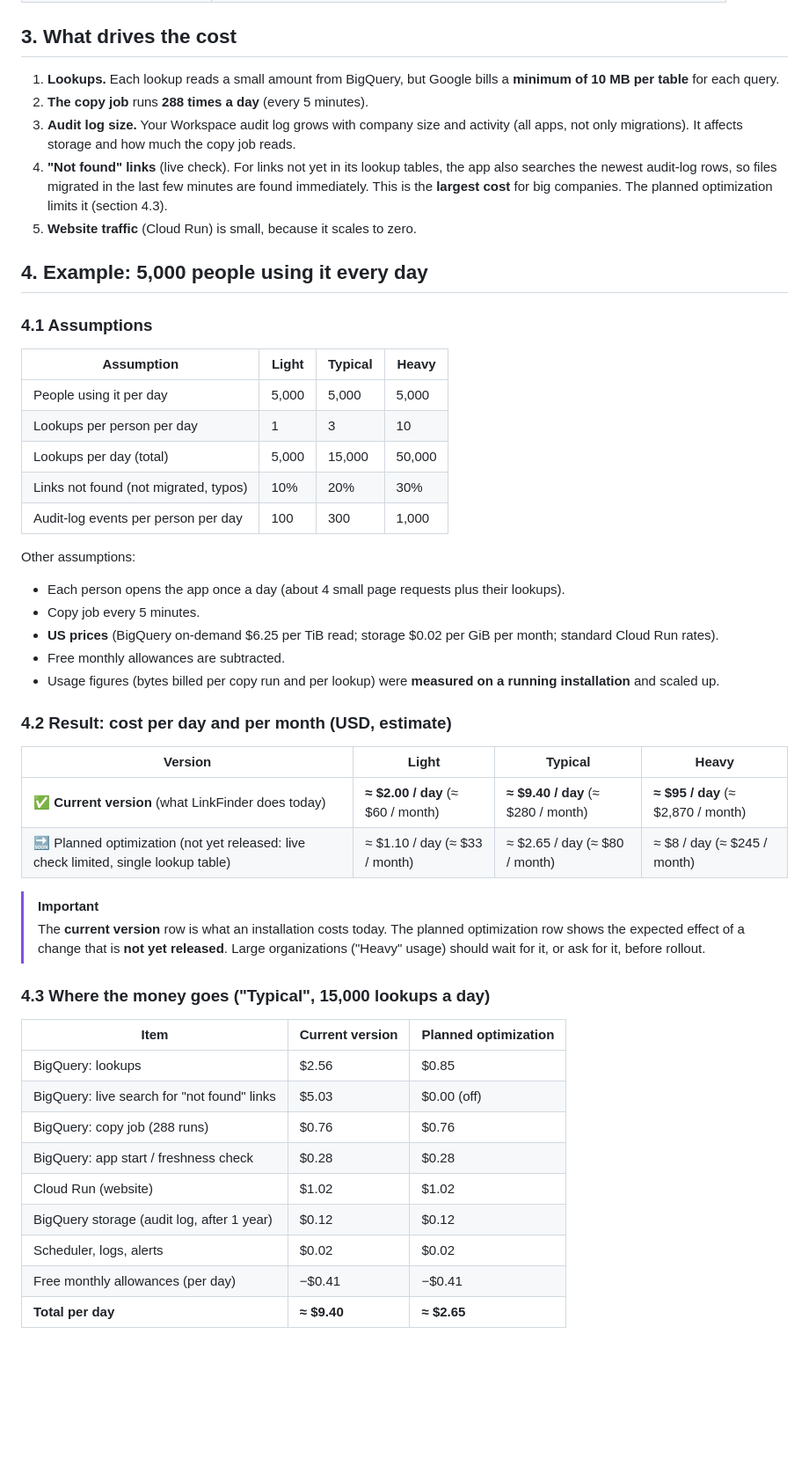
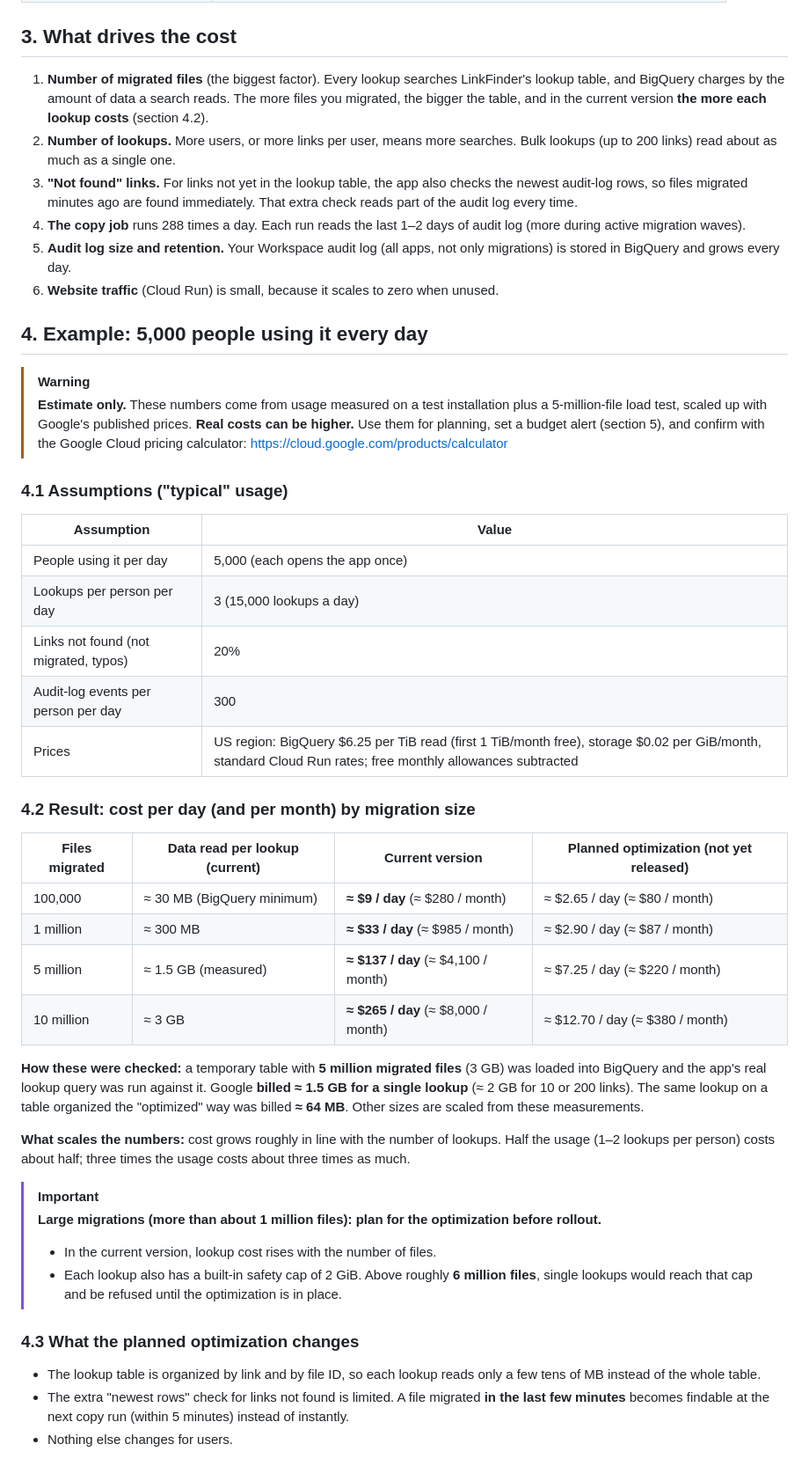
Before and after one commit to GYashBhilware/gws-link-converter, a Markdown page: LICENSING_AND_COST.md, the part around one of its changes. Shown at 88% size. GitHub-like rendering; blank space fills up the shorter version.

Commit message:
v3.3.3: cost estimates revisited (5M-file load test), estimate disclaimer and cost best practices

```diff
--- a/LICENSING_AND_COST.md
+++ b/LICENSING_AND_COST.md
@@ -68,49 +71,46 @@ The app reads the Workspace **audit log**, which Google copies into BigQuery thr
 | Users | Google accounts in your allowed Workspace domains |
 
 ## 3. What drives the cost
-1. **Lookups.** Each lookup reads a small amount from BigQuery, but Google bills a **minimum of 10 MB per table** for each query.
-2. **The copy job** runs **288 times a day** (every 5 minutes).
-3. **Audit log size.** Your Workspace audit log grows with company size and activity (all apps, not only migrations). It affects storage and how much the copy job reads.
-4. **"Not found" links** (live check). For links not yet in its lookup tables, the app also searches the newest audit-log rows, so files migrated in the last few minutes are found immediately. This is the **largest cost** for big companies. The planned optimization limits it (section 4.3).
-5. **Website traffic** (Cloud Run) is small, because it scales to zero.
+1. **Number of migrated files** (the biggest factor). Every lookup searches LinkFinder's lookup table, and BigQuery charges by the amount of data a search reads. The more files you migrated, the bigger the table, and in the current version **the more each lookup costs** (section 4.2).
+2. **Number of lookups.** More users, or more links per user, means more searches. Bulk lookups (up to 200 links) read about as much as a single one.
+3. **"Not found" links.** For links not yet in the lookup table, the app also checks the newest audit-log rows, so files migrated minutes ago are found immediately. That extra check reads part of the audit log every time.
+4. **The copy job** runs 288 times a day. Each run reads the last 1–2 days of audit log (more during active migration waves).
+5. **Audit log size and retention.** Your Workspace audit log (all apps, not only migrations) is stored in BigQuery and grows every day.
+6. **Website traffic** (Cloud Run) is small, because it scales to zero when unused.
 
 ## 4. Example: 5,000 people using it every day
 
-### 4.1 Assumptions
-| Assumption | Light | Typical | Heavy |
+> [!WARNING]
+> **Estimate only.** These numbers come from usage measured on a test installation plus a 5-million-file load test, scaled up with Google's published prices. **Real costs can be higher.** Use them for planning, set a budget alert (section 5), and confirm with the Google Cloud pricing calculator: https://cloud.google.com/products/calculator
+
+### 4.1 Assumptions ("typical" usage)
+| Assumption | Value |
+|---|---|
+| People using it per day | 5,000 (each opens the app once) |
+| Lookups per person per day | 3 (15,000 lookups a day) |
+| Links not found (not migrated, typos) | 20% |
+| Audit-log events per person per day | 300 |
+| Prices | US region: BigQuery $6.25 per TiB read (first 1 TiB/month free), storage $0.02 per GiB/month, standard Cloud Run rates; free monthly allowances subtracted |
+
+### 4.2 Result: cost per day (and per month) by migration size
+| Files migrated | Data read per lookup (current) | **Current version** | Planned optimization (not yet released) |
 |---|---|---|---|
-| People using it per day | 5,000 | 5,000 | 5,000 |
-| Lookups per person per day | 1 | 3 | 10 |
-| Lookups per day (total) | 5,000 | 15,000 | 50,000 |
-| Links not found (not migrated, typos) | 10% | 20% | 30% |
-| Audit-log events per person per day | 100 | 300 | 1,000 |
+| 100,000 | ≈ 30 MB (BigQuery minimum) | **≈ $9 / day** (≈ $280 / month) | ≈ $2.65 / day (≈ $80 / month) |
+| 1 million | ≈ 300 MB | **≈ $33 / day** (≈ $985 / month) | ≈ $2.90 / day (≈ $87 / month) |
+| 5 million | ≈ 1.5 GB (measured) | **≈ $137 / day** (≈ $4,100 / month) | ≈ $7.25 / day (≈ $220 / month) |
+| 10 million | ≈ 3 GB | **≈ $265 / day** (≈ $8,000 / month) | ≈ $12.70 / day (≈ $380 / month) |
 
-Other assumptions:
-- Each person opens the app once a day (about 4 small page requests plus their lookups).
-- Copy job every 5 minutes.
-- **US prices** (BigQuery on-demand $6.25 per TiB read; storage $0.02 per GiB per month; standard Cloud Run rates).
-- Free monthly allowances are subtracted.
-- Usage figures (bytes billed per copy run and per lookup) were **measured on a running installation** and scaled up.
+**How these were checked:** a temporary table with **5 million migrated files** (3 GB) was loaded into BigQuery and the app's real lookup query was run against it. Google **billed ≈ 1.5 GB for a single lookup** (≈ 2 GB for 10 or 200 links). The same lookup on a table organized the "optimized" way was billed **≈ 64 MB**. Other sizes are scaled from these measurements.
 
-### 4.2 Result: cost per day and per month (USD, estimate)
-| Version | Light | Typical | Heavy |
-|---|---|---|---|
-| ✅ **Current version** (what LinkFinder does today) | **≈ $2.00 / day** (≈ $60 / month) | **≈ $9.40 / day** (≈ $280 / month) | **≈ $95 / day** (≈ $2,870 / month) |
-| 🔜 Planned optimization (not yet released: live check limited, single lookup table) | ≈ $1.10 / day (≈ $33 / month) | ≈ $2.65 / day (≈ $80 / month) | ≈ $8 / day (≈ $245 / month) |
+**What scales the numbers:** cost grows roughly in line with the number of lookups. Half the usage (1–2 lookups per person) costs about half; three times the usage costs about three times as much.
 
 > [!IMPORTANT]
-> The **current version** row is what an installation costs today. The planned optimization row shows the expected effect of a change that is **not yet released**. Large organizations ("Heavy" usage) should wait for it, or ask for it, before rollout.
+> **Large migrations (more than about 1 million files): plan for the optimization before rollout.**
+> - In the current version, lookup cost rises with the number of files.
+> - Each lookup also has a built-in safety cap of 2 GiB. Above roughly **6 million files**, single lookups would reach that cap and be refused until the optimization is in place.
 
-### 4.3 Where the money goes ("Typical", 15,000 lookups a day)
-| Item | Current version | Planned optimization |
-|---|---|---|
-| BigQuery: lookups | $2.56 | $0.85 |
-| BigQuery: live search for "not found" links | $5.03 | $0.00 (off) |
-| BigQuery: copy job (288 runs) | $0.76 | $0.76 |
-| BigQuery: app start / freshness check | $0.28 | $0.28 |
-| Cloud Run (website) | $1.02 | $1.02 |
-| BigQuery storage (audit log, after 1 year) | $0.12 | $0.12 |
-| Scheduler, logs, alerts | $0.02 | $0.02 |
-| Free monthly allowances (per day) | −$0.41 | −$0.41 |
-| **Total per day** | **≈ $9.40** | **≈ $2.65** |
+### 4.3 What the planned optimization changes
+- The lookup table is organized by link and by file ID, so each lookup reads only a few tens of MB instead of the whole table.
+- The extra "newest rows" check for links not found is limited. A file migrated **in the last few minutes** becomes findable at the next copy run (within 5 minutes) instead of instantly.
+- Nothing else changes for users.
 
```
Also changed, not shown: other parts of LICENSING_AND_COST.md (+16 -21 lines).
